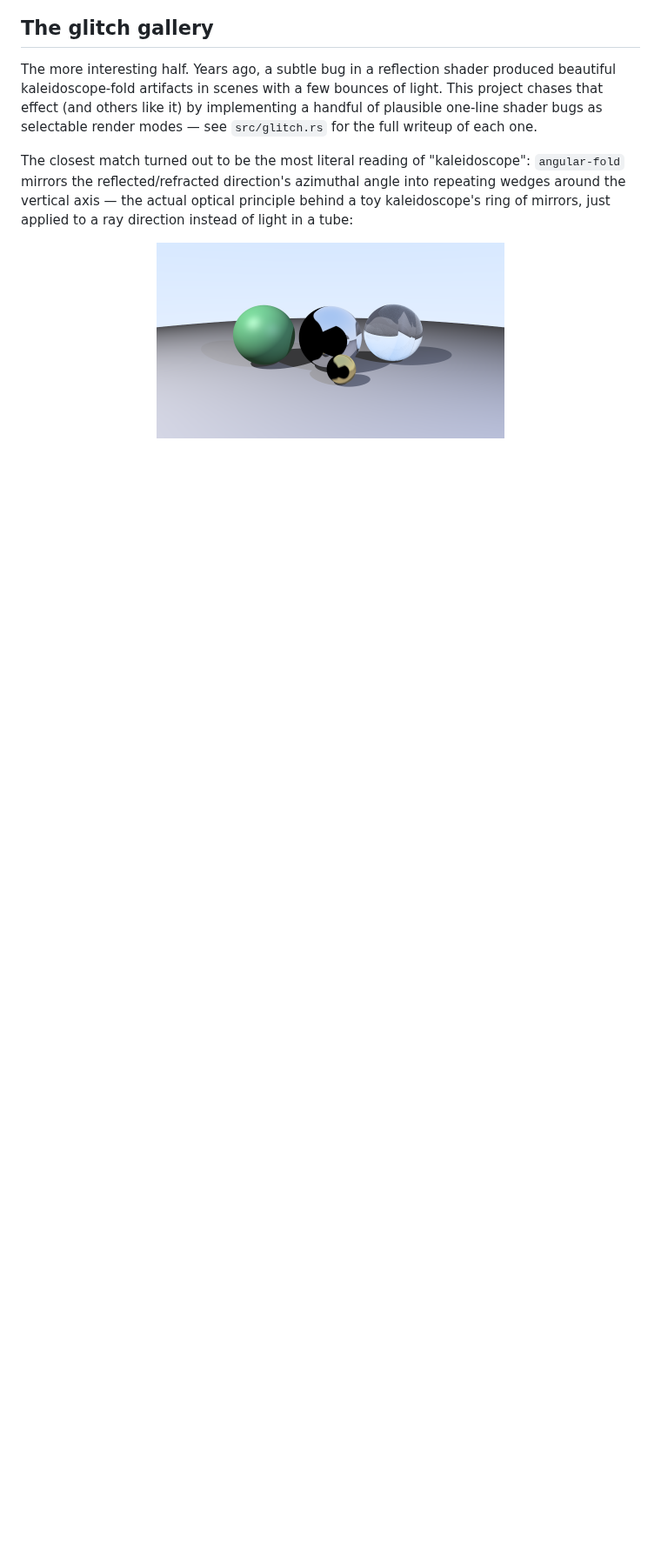
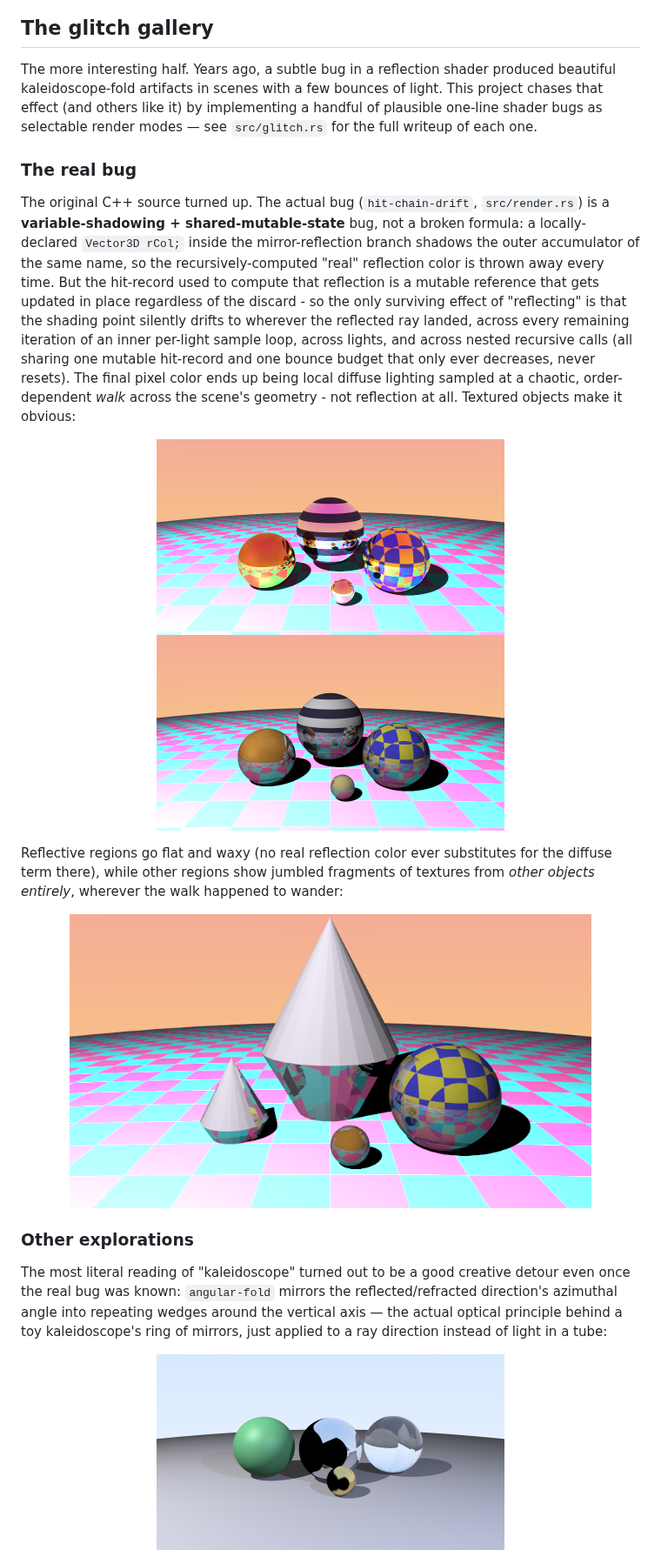
Before and after one commit to centuryglass/claude-sandbox, a Markdown page: README.md, the part around one of its changes. Shown at 87% size. Drawn GitHub-style; pictures changed too: gallery/hit_chain_drift_crystal.png (added), gallery/hit_chain_drift_textured.png (added), gallery/textured_reference.png (added); blank space fills up the shorter version.

```diff
--- a/README.md
+++ b/README.md
@@ -21,11 +21,43 @@ of light. This project chases that effect (and others like it) by
 implementing a handful of plausible one-line shader bugs as selectable
 render modes — see `src/glitch.rs` for the full writeup of each one.
 
-The closest match turned out to be the most literal reading of
-"kaleidoscope": `angular-fold` mirrors the reflected/refracted direction's
-azimuthal angle into repeating wedges around the vertical axis — the actual
-optical principle behind a toy kaleidoscope's ring of mirrors, just applied
-to a ray direction instead of light in a tube:
+### The real bug
+
+The original C++ source turned up. The actual bug (`hit-chain-drift`,
+`src/render.rs`) is a **variable-shadowing + shared-mutable-state** bug, not
+a broken formula: a locally-declared `Vector3D rCol;` inside the
+mirror-reflection branch shadows the outer accumulator of the same name, so
+the recursively-computed "real" reflection color is thrown away every time.
+But the hit-record used to compute that reflection is a mutable reference
+that gets updated in place regardless of the discard - so the only surviving
+effect of "reflecting" is that the shading point silently drifts to wherever
+the reflected ray landed, across every remaining iteration of an inner
+per-light sample loop, across lights, and across nested recursive calls (all
+sharing one mutable hit-record and one bounce budget that only ever
+decreases, never resets). The final pixel color ends up being local diffuse
+lighting sampled at a chaotic, order-dependent *walk* across the scene's
+geometry - not reflection at all. Textured objects make it obvious:
+
+<p align="center">
+  <img src="gallery/textured_reference.png" width="400" alt="Correctly rendered textured spheres"><img src="gallery/hit_chain_drift_textured.png" width="400" alt="Same scene under hit-chain-drift: reflections replaced by flat waxy patches and jumbled cross-object texture fragments">
+</p>
+
+Reflective regions go flat and waxy (no real reflection color ever
+substitutes for the diffuse term there), while other regions show jumbled
+fragments of textures from *other objects entirely*, wherever the walk
+happened to wander:
+
+<p align="center">
+  <img src="gallery/hit_chain_drift_crystal.png" width="600" alt="Faceted crystals and a mirror sphere under hit-chain-drift">
+</p>
+
+### Other explorations
+
+The most literal reading of "kaleidoscope" turned out to be a good creative
+detour even once the real bug was known: `angular-fold` mirrors the
+reflected/refracted direction's azimuthal angle into repeating wedges around
+the vertical axis — the actual optical principle behind a toy kaleidoscope's
+ring of mirrors, just applied to a ray direction instead of light in a tube:
 
 <p align="center">
   <img src="gallery/angular_fold_spheres.png" width="400"><img src="gallery/angular_fold.png" width="400">
```
Also changed, not shown: other parts of README.md (+17 -3 lines), reference/README.md (added, +8 -0 lines), 14 other files.
